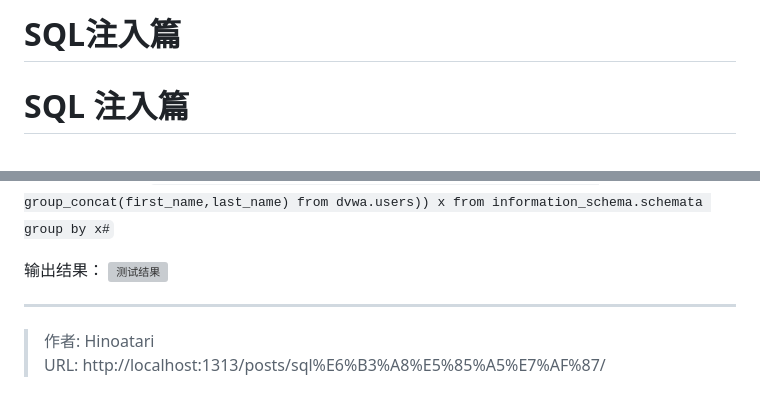
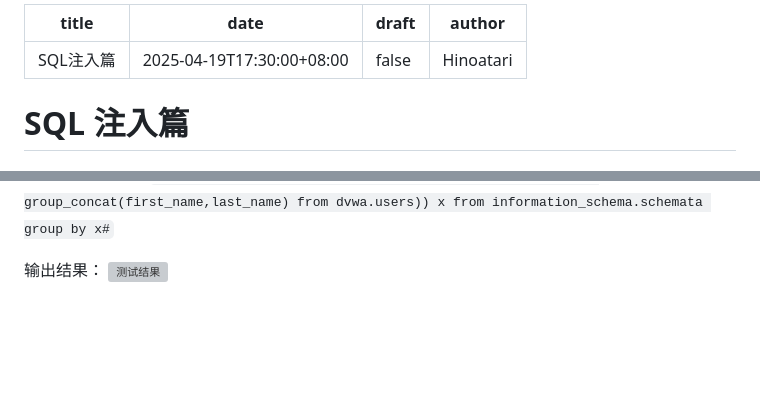
Before and after one commit to Hinoatari/Hinoatari.github.io, a Markdown page: posts/sql注入篇/SQL注入篇.md, 2 parts joined by grey strips. Drawn GitHub-style; blank space fills up the shorter version; grey boxes are pictures that could not be loaded.

Commit message:
Update blog content

```diff
--- a/posts/sql注入篇/index.md
+++ b/posts/sql注入篇/SQL注入篇.md
@@ -1,5 +1,9 @@
-# SQL注入篇
-
+---
+title: "SQL注入篇"
+date: 2025-04-19T17:30:00+08:00
+draft: false
+author: "Hinoatari"
+---
 
 # SQL 注入篇
 
@@ -133,10 +135,4 @@ SQL 注入通常分为两种类型：数字型和字符型
 
 5.爆数据库内容：`1' union select count(*),concat(floor(rand(0)*2),(select group_concat(first_name,last_name) from dvwa.users)) x from information_schema.schemata group by x#`
 
-输出结果： ![测试结果](F:\hugoblog\blog\static\images\sql注入篇\9.png)
-
-
----
-
-> 作者: Hinoatari
-> URL: http://localhost:1313/posts/sql%E6%B3%A8%E5%85%A5%E7%AF%87/
+输出结果： ![测试结果](images/sql注入篇/9.png)
```
Also changed, not shown: other parts of posts/sql注入篇/SQL注入篇.md (+17 -19 lines).
